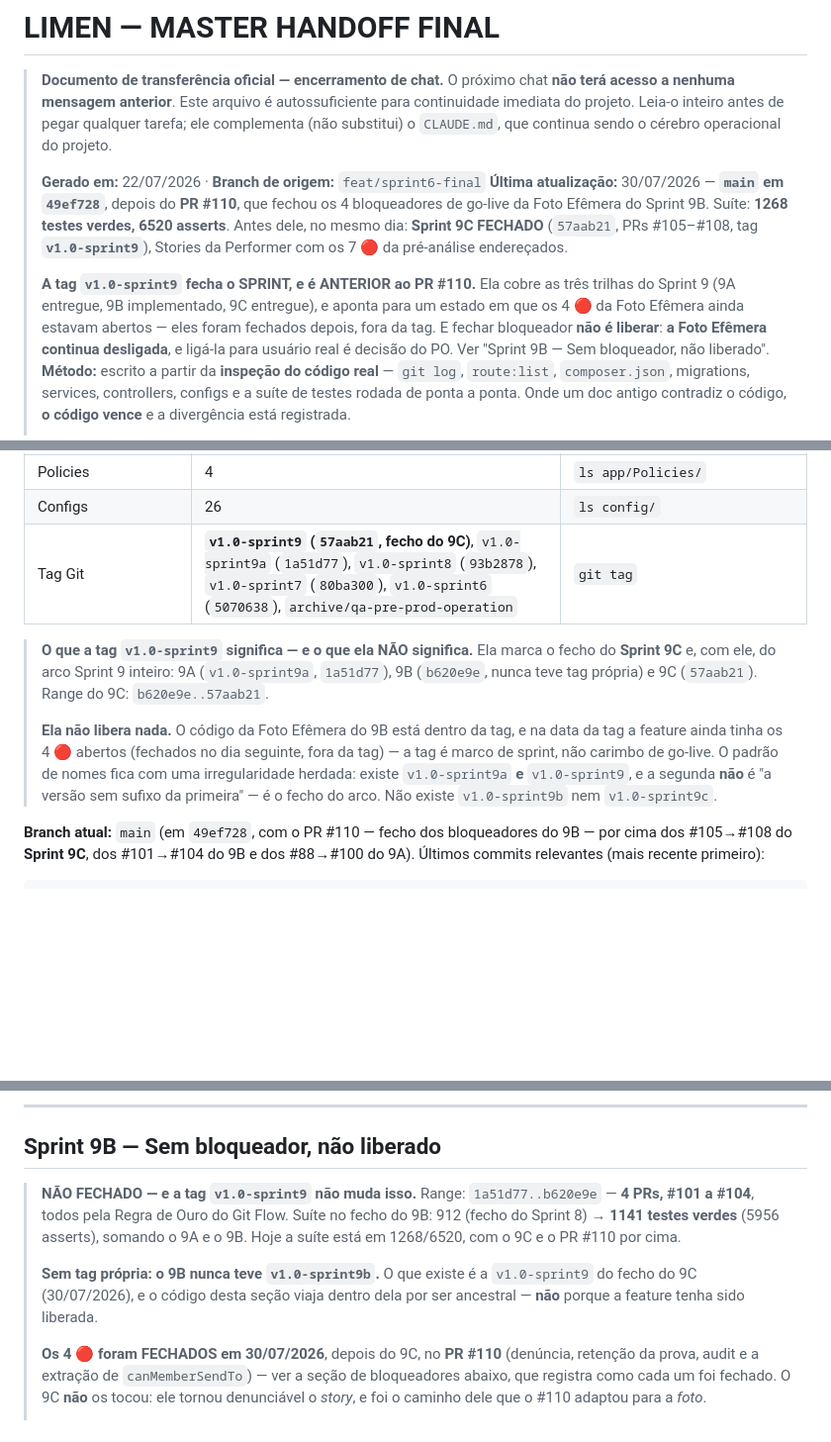
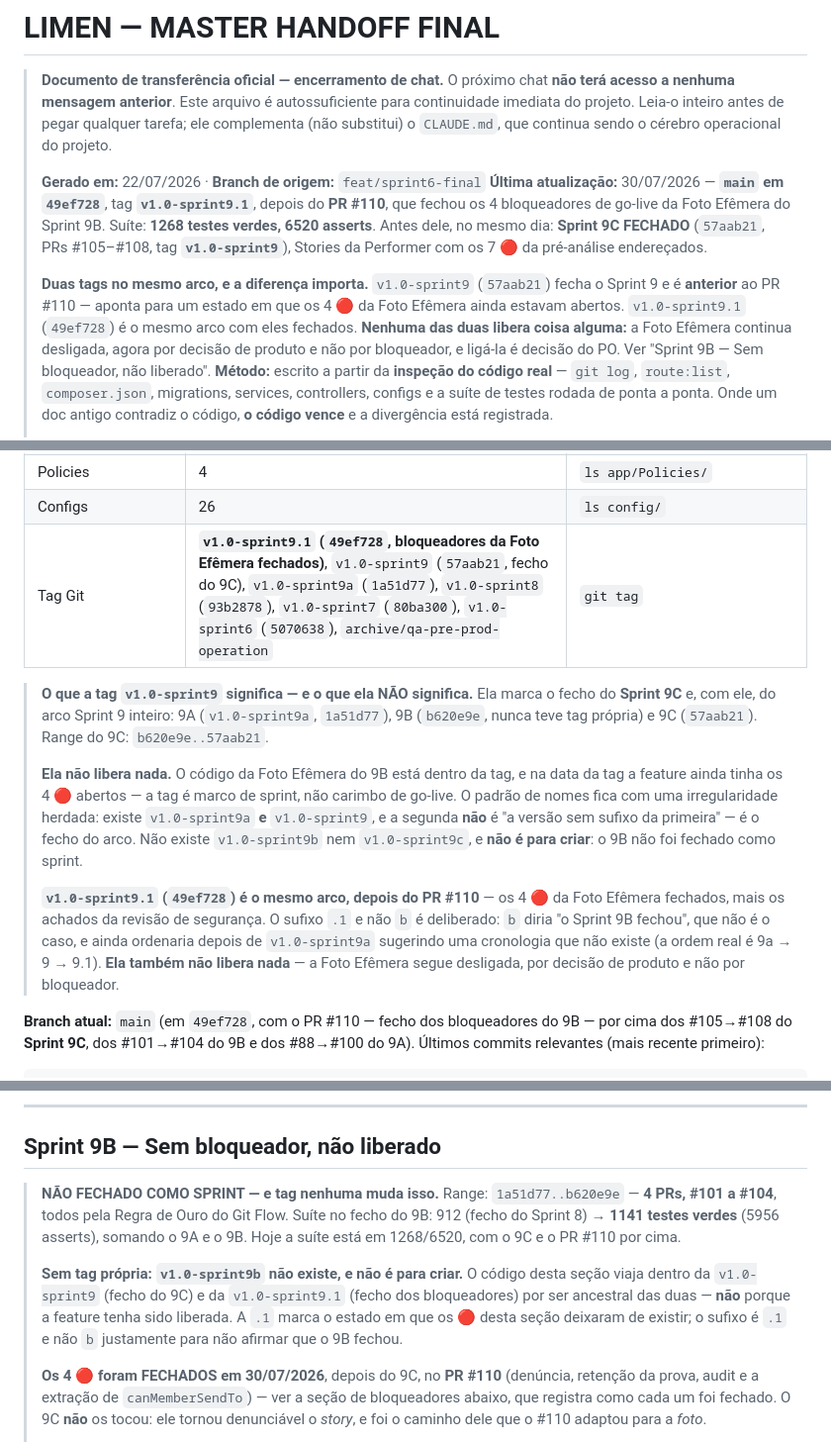
Before and after one commit to robsonlupo-dev/limen, a Markdown page: docs/MASTER_HANDOFF_FINAL.md, 3 parts joined by grey strips. Shown at 99% size. Drawn GitHub-style; blank space fills up the shorter version.

Commit message:
docs: registra a tag v1.0-sprint9.1
Tag em 49ef728 (merge do PR #110), pela convencao do projeto: a tag aponta
para o ultimo merge de PR, com o commit de doc depois — igual a
v1.0-sprint9 (57aab21) e a v1.0-sprint9a (1a51d77).

O sufixo e `.1` e nao `b`, escolha do PO, e os docs guardam o porque:

- `b` afirmaria que o Sprint 9B fechou, e ele nao fechou. A Foto Efemera
  esta sem bloqueador e NAO LIBERADA — o que falta e decisao de produto,
  nao codigo;
- `b` ainda ordenaria depois de v1.0-sprint9a e sugeriria uma cronologia
  que nao existe: a ordem real e 9a -> 9 -> 9.1.

As duas tags do arco ficam explicadas lado a lado, porque a diferenca
importa para quem for auditar: v1.0-sprint9 (57aab21) e ANTERIOR ao
PR #110 e aponta para um estado com os 4 🔴 da Foto Efemera abertos;
v1.0-sprint9.1 (49ef728) e o mesmo arco com eles fechados. **Nenhuma das
duas libera nada**, e isso segue dito em voz alta.

A frase "nao existem v1.0-sprint9b nem v1.0-sprint9c" continua nos dois
docs, agora com o "e nao e para criar" e o motivo junto — era o unico
ponto em que a tag nova poderia ser lida como precedente para criar a `b`.

Co-Authored-By: Claude Opus 5 <noreply@anthropic.com>

```diff
--- a/docs/MASTER_HANDOFF_FINAL.md
+++ b/docs/MASTER_HANDOFF_FINAL.md
@@ -7,19 +7,19 @@
 > continua sendo o cérebro operacional do projeto.
 >
 > **Gerado em:** 22/07/2026 · **Branch de origem:** `feat/sprint6-final`
-> **Última atualização:** 30/07/2026 — **`main` em `49ef728`**, depois do
-> **PR #110**, que fechou os 4 bloqueadores de go-live da Foto Efêmera do
-> Sprint 9B. Suíte: **1268 testes verdes, 6520 asserts**.
-> Antes dele, no mesmo dia: **Sprint 9C FECHADO** (`57aab21`, PRs #105–#108, tag
-> **`v1.0-sprint9`**), Stories da Performer com os 7 🔴 da pré-análise
-> endereçados.
+> **Última atualização:** 30/07/2026 — **`main` em `49ef728`**, tag
+> **`v1.0-sprint9.1`**, depois do **PR #110**, que fechou os 4 bloqueadores de
+> go-live da Foto Efêmera do Sprint 9B. Suíte: **1268 testes verdes, 6520
+> asserts**. Antes dele, no mesmo dia: **Sprint 9C FECHADO** (`57aab21`,
+> PRs #105–#108, tag **`v1.0-sprint9`**), Stories da Performer com os 7 🔴 da
+> pré-análise endereçados.
 >
-> **A tag `v1.0-sprint9` fecha o SPRINT, e é ANTERIOR ao PR #110.** Ela cobre as
-> três trilhas do Sprint 9 (9A entregue, 9B implementado, 9C entregue), e aponta
-> para um estado em que os 4 🔴 da Foto Efêmera ainda estavam abertos — eles
-> foram fechados depois, fora da tag. E fechar bloqueador **não é liberar**:
-> **a Foto Efêmera continua desligada**, e ligá-la para usuário real é decisão do
-> PO. Ver "Sprint 9B — Sem bloqueador, não liberado".
+> **Duas tags no mesmo arco, e a diferença importa.** `v1.0-sprint9` (`57aab21`)
+> fecha o Sprint 9 e é **anterior** ao PR #110 — aponta para um estado em que os
+> 4 🔴 da Foto Efêmera ainda estavam abertos. `v1.0-sprint9.1` (`49ef728`) é o
+> mesmo arco com eles fechados. **Nenhuma das duas libera coisa alguma:** a Foto
+> Efêmera continua desligada, agora por decisão de produto e não por bloqueador,
+> e ligá-la é decisão do PO. Ver "Sprint 9B — Sem bloqueador, não liberado".
 > **Método:** escrito a partir da **inspeção do código real** — `git log`,
 > `route:list`, `composer.json`, migrations, services, controllers, configs e a
 > suíte de testes rodada de ponta a ponta. Onde um doc antigo contradiz o código,
@@ -85,7 +85,7 @@
 | Jobs | 3 | `ls app/Jobs/` |
 | Policies | 4 | `ls app/Policies/` |
 | Configs | 26 | `ls config/` |
-| Tag Git | **`v1.0-sprint9` (`57aab21`, fecho do 9C)**, `v1.0-sprint9a` (`1a51d77`), `v1.0-sprint8` (`93b2878`), `v1.0-sprint7` (`80ba300`), `v1.0-sprint6` (`5070638`), `archive/qa-pre-prod-operation` | `git tag` |
+| Tag Git | **`v1.0-sprint9.1` (`49ef728`, bloqueadores da Foto Efêmera fechados)**, `v1.0-sprint9` (`57aab21`, fecho do 9C), `v1.0-sprint9a` (`1a51d77`), `v1.0-sprint8` (`93b2878`), `v1.0-sprint7` (`80ba300`), `v1.0-sprint6` (`5070638`), `archive/qa-pre-prod-operation` | `git tag` |
 
 > **O que a tag `v1.0-sprint9` significa — e o que ela NÃO significa.** Ela marca
 > o fecho do **Sprint 9C** e, com ele, do arco Sprint 9 inteiro: 9A (`v1.0-sprint9a`,
@@ -93,11 +93,18 @@
 > `b620e9e..57aab21`.
 >
 > **Ela não libera nada.** O código da Foto Efêmera do 9B está dentro da tag, e
-> na data da tag a feature ainda tinha os 4 🔴 abertos (fechados no dia seguinte,
-> fora da tag) — a tag é marco de sprint, não carimbo de go-live. O padrão de
-> nomes fica com uma irregularidade herdada: existe
-> `v1.0-sprint9a` **e** `v1.0-sprint9`, e a segunda **não** é "a versão sem sufixo
-> da primeira" — é o fecho do arco. Não existe `v1.0-sprint9b` nem `v1.0-sprint9c`.
+> na data da tag a feature ainda tinha os 4 🔴 abertos — a tag é marco de sprint,
+> não carimbo de go-live. O padrão de nomes fica com uma irregularidade herdada:
+> existe `v1.0-sprint9a` **e** `v1.0-sprint9`, e a segunda **não** é "a versão sem
+> sufixo da primeira" — é o fecho do arco. Não existe `v1.0-sprint9b` nem
+> `v1.0-sprint9c`, e **não é para criar**: o 9B não foi fechado como sprint.
+>
+> **`v1.0-sprint9.1` (`49ef728`) é o mesmo arco, depois do PR #110** — os 4 🔴 da
+> Foto Efêmera fechados, mais os achados da revisão de segurança. O sufixo `.1` e
+> não `b` é deliberado: `b` diria "o Sprint 9B fechou", que não é o caso, e ainda
+> ordenaria depois de `v1.0-sprint9a` sugerindo uma cronologia que não existe (a
+> ordem real é 9a → 9 → 9.1). **Ela também não libera nada** — a Foto Efêmera
+> segue desligada, por decisão de produto e não por bloqueador.
 
 **Branch atual:** `main` (em `49ef728`, com o PR #110 — fecho dos bloqueadores do
 9B — por cima dos #105→#108 do **Sprint 9C**, dos #101→#104 do 9B e dos #88→#100
@@ -403,14 +410,16 @@ propósito. Ver §15.1.
 
 ## Sprint 9B — Sem bloqueador, não liberado
 
-> **NÃO FECHADO — e a tag `v1.0-sprint9` não muda isso.** Range: `1a51d77..b620e9e`
+> **NÃO FECHADO COMO SPRINT — e tag nenhuma muda isso.** Range: `1a51d77..b620e9e`
 > — **4 PRs, #101 a #104**, todos pela Regra de Ouro do Git Flow. Suíte no fecho
 > do 9B: 912 (fecho do Sprint 8) → **1141 testes verdes** (5956 asserts), somando
 > o 9A e o 9B. Hoje a suíte está em 1268/6520, com o 9C e o PR #110 por cima.
 >
-> **Sem tag própria: o 9B nunca teve `v1.0-sprint9b`.** O que existe é a
-> `v1.0-sprint9` do fecho do 9C (30/07/2026), e o código desta seção viaja dentro
-> dela por ser ancestral — **não** porque a feature tenha sido liberada.
+> **Sem tag própria: `v1.0-sprint9b` não existe, e não é para criar.** O código
+> desta seção viaja dentro da `v1.0-sprint9` (fecho do 9C) e da `v1.0-sprint9.1`
+> (fecho dos bloqueadores) por ser ancestral das duas — **não** porque a feature
+> tenha sido liberada. A `.1` marca o estado em que os 🔴 desta seção deixaram de
+> existir; o sufixo é `.1` e não `b` justamente para não afirmar que o 9B fechou.
 >
 > **Os 4 🔴 foram FECHADOS em 30/07/2026**, depois do 9C, no **PR #110**
 > (denúncia, retenção da prova, audit e a extração de `canMemberSendTo`) — ver a
```
Also changed, not shown: other parts of docs/MASTER_HANDOFF_FINAL.md (+2 -1 lines), CLAUDE.md (+12 -7 lines).
